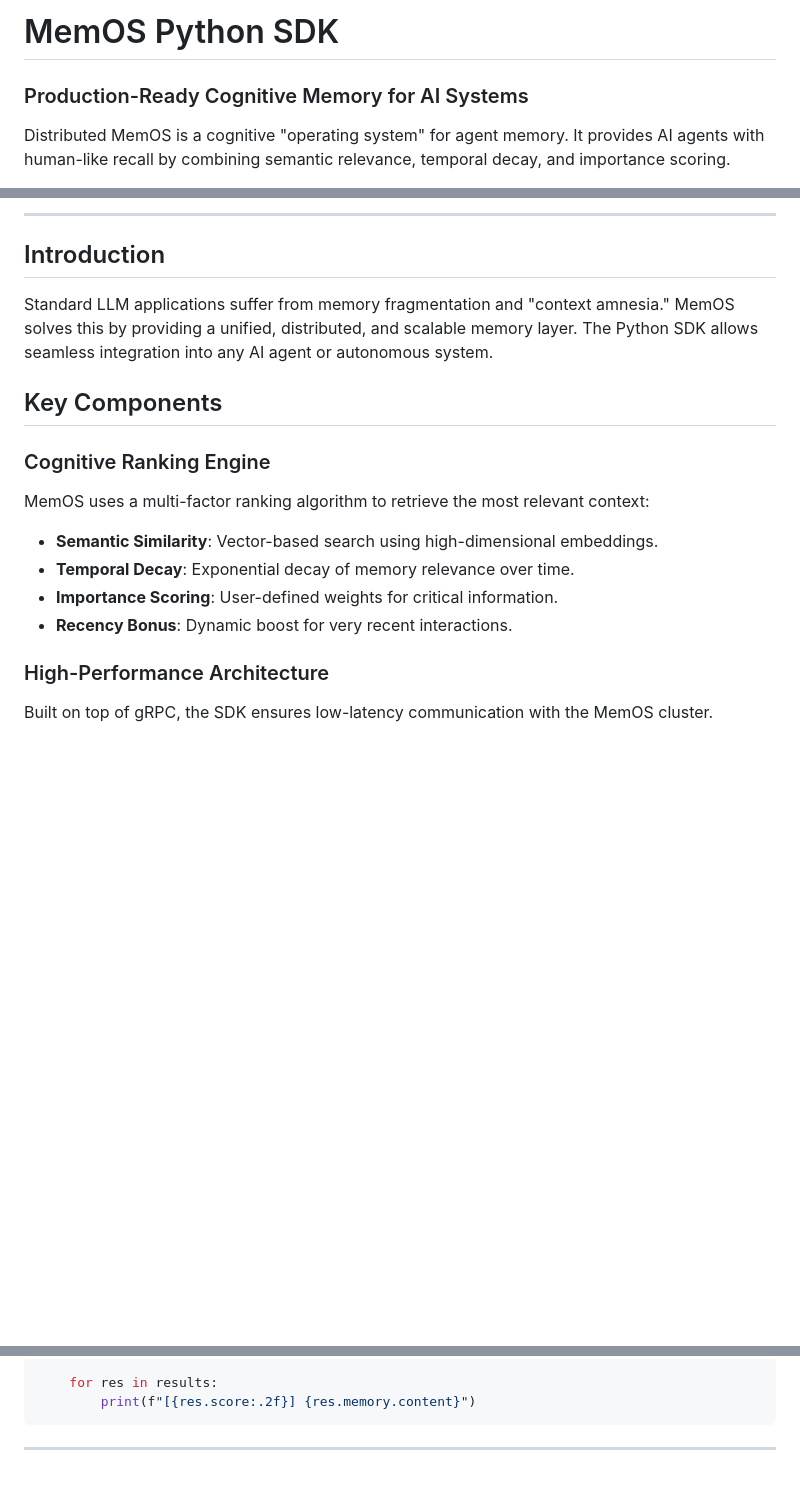
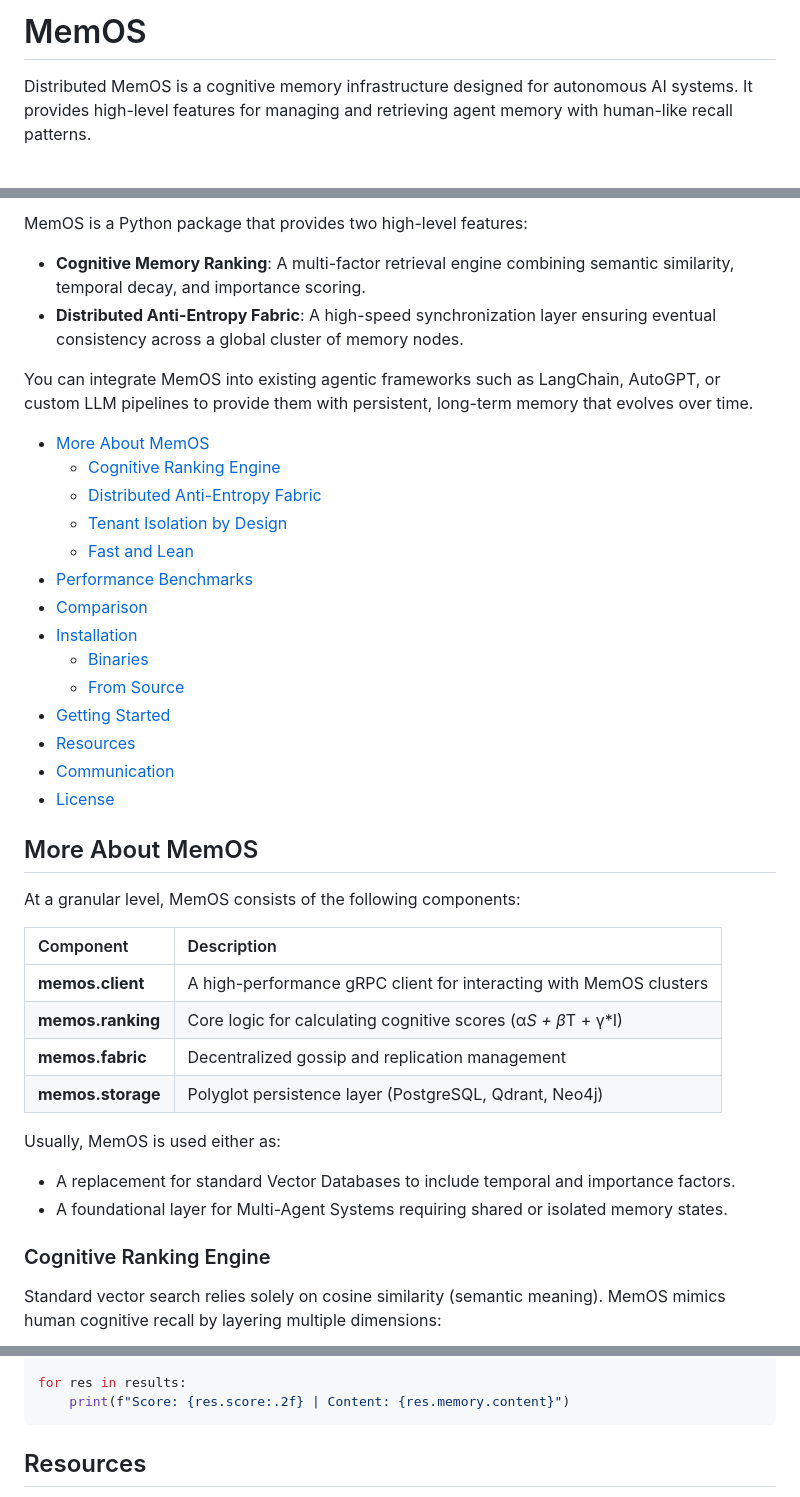
Before and after one commit to Mohi1038/distributed-memOS, a Markdown page: sdk/python/README.md, 3 parts joined by grey strips. GitHub-like rendering; blank space fills up the shorter version.

````diff
--- a/sdk/python/README.md
+++ b/sdk/python/README.md
@@ -1,5 +1,4 @@
-# MemOS Python SDK
-### Production-Ready Cognitive Memory for AI Systems
+# MemOS
 
-Distributed MemOS is a cognitive "operating system" for agent memory. It provides AI agents with human-like recall by combining semantic relevance, temporal decay, and importance scoring.
+Distributed MemOS is a cognitive memory infrastructure designed for autonomous AI systems. It provides high-level features for managing and retrieving agent memory with human-like recall patterns.
 
@@ -7,19 +6,45 @@ Distributed MemOS is a cognitive "operating system" for agent memory. It provide
 
----
+MemOS is a Python package that provides two high-level features:
+- **Cognitive Memory Ranking**: A multi-factor retrieval engine combining semantic similarity, temporal decay, and importance scoring.
+- **Distributed Anti-Entropy Fabric**: A high-speed synchronization layer ensuring eventual consistency across a global cluster of memory nodes.
 
-## Introduction
+You can integrate MemOS into existing agentic frameworks such as LangChain, AutoGPT, or custom LLM pipelines to provide them with persistent, long-term memory that evolves over time.
 
-Standard LLM applications suffer from memory fragmentation and "context amnesia." MemOS solves this by providing a unified, distributed, and scalable memory layer. The Python SDK allows seamless integration into any AI agent or autonomous system.
+<!-- toc -->
 
-## Key Components
+- [More About MemOS](#more-about-memos)
+  - [Cognitive Ranking Engine](#cognitive-ranking-engine)
+  - [Distributed Anti-Entropy Fabric](#distributed-anti-entropy-fabric)
+  - [Tenant Isolation by Design](#tenant-isolation-by-design)
+  - [Fast and Lean](#fast-and-lean)
+- [Performance Benchmarks](#performance-benchmarks)
+- [Comparison](#comparison)
+- [Installation](#installation)
+  - [Binaries](#binaries)
+  - [From Source](#from-source)
+- [Getting Started](#getting-started)
+- [Resources](#resources)
+- [Communication](#communication)
+- [License](#license)
+
+<!-- tocstop -->
+
+## More About MemOS
+
+At a granular level, MemOS consists of the following components:
+
+| Component | Description |
+| :--- | :--- |
+| **memos.client** | A high-performance gRPC client for interacting with MemOS clusters |
+| **memos.ranking** | Core logic for calculating cognitive scores (α*S + β*T + γ*I) |
+| **memos.fabric** | Decentralized gossip and replication management |
+| **memos.storage** | Polyglot persistence layer (PostgreSQL, Qdrant, Neo4j) |
+
+Usually, MemOS is used either as:
+- A replacement for standard Vector Databases to include temporal and importance factors.
+- A foundational layer for Multi-Agent Systems requiring shared or isolated memory states.
 
 ### Cognitive Ranking Engine
-MemOS uses a multi-factor ranking algorithm to retrieve the most relevant context:
-- **Semantic Similarity**: Vector-based search using high-dimensional embeddings.
-- **Temporal Decay**: Exponential decay of memory relevance over time.
-- **Importance Scoring**: User-defined weights for critical information.
-- **Recency Bonus**: Dynamic boost for very recent interactions.
 
-### High-Performance Architecture
-Built on top of gRPC, the SDK ensures low-latency communication with the MemOS cluster.
+Standard vector search relies solely on cosine similarity (semantic meaning). MemOS mimics human cognitive recall by layering multiple dimensions:
 
@@ -68,7 +149,7 @@ with MemOSClient("localhost:50051") as client:
 
-    for res in results:
-        print(f"[{res.score:.2f}] {res.memory.content}")
+for res in results:
+    print(f"Score: {res.score:.2f} | Content: {res.memory.content}")
 ```
 
----
+## Resources
 
````
Also changed, not shown: other parts of sdk/python/README.md (+89 -60 lines).
